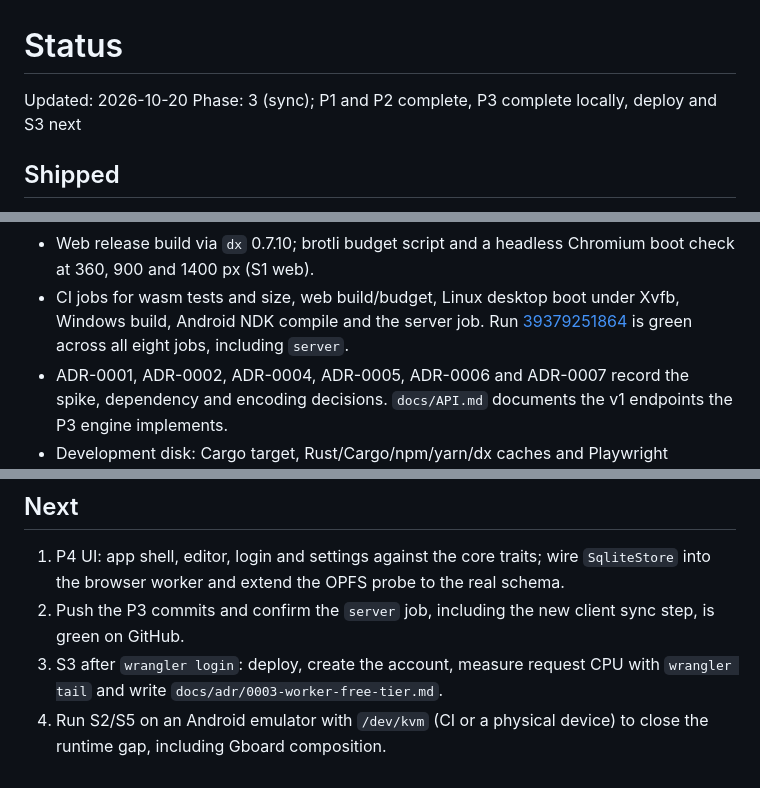
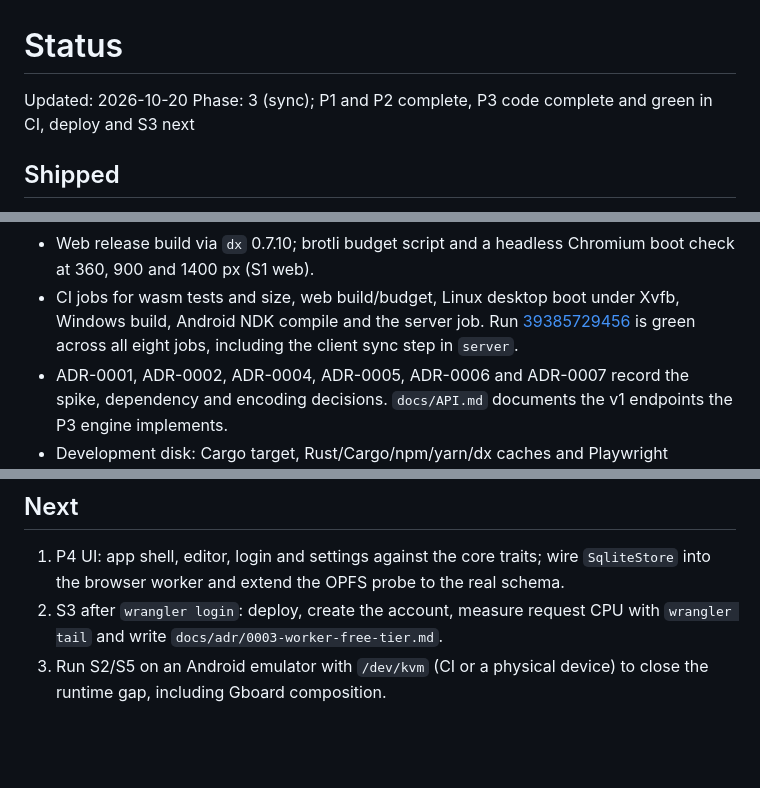
Before and after one commit to Protegee1505/notebox, a Markdown page: docs/STATUS.md, 3 parts joined by grey strips. Rendered like a GitHub page; blank space fills up the shorter version.

Commit message:
docs: record the green P3 CI run

```diff
--- a/docs/STATUS.md
+++ b/docs/STATUS.md
@@ -1,7 +1,7 @@
 # Status
 
 Updated: 2026-10-20
-Phase: 3 (sync); P1 and P2 complete, P3 complete locally, deploy and S3 next
+Phase: 3 (sync); P1 and P2 complete, P3 code complete and green in CI, deploy and S3 next
 
 ## Shipped
 
@@ -97,8 +97,8 @@ Phase: 3 (sync); P1 and P2 complete, P3 complete locally, deploy and S3 next
   Chromium boot check at 360, 900 and 1400 px (S1 web).
 - CI jobs for wasm tests and size, web build/budget, Linux desktop boot under
   Xvfb, Windows build, Android NDK compile and the server job. Run
-  [39379251864](https://github.com/Protegee1505/notebox/actions/runs/39379251864)
-  is green across all eight jobs, including `server`.
+  [39385729456](https://github.com/Protegee1505/notebox/actions/runs/39385729456)
+  is green across all eight jobs, including the client sync step in `server`.
 - ADR-0001, ADR-0002, ADR-0004, ADR-0005, ADR-0006 and ADR-0007 record the
   spike, dependency and encoding decisions. `docs/API.md` documents the v1
   endpoints the P3 engine implements.
@@ -161,9 +161,7 @@ Phase: 3 (sync); P1 and P2 complete, P3 complete locally, deploy and S3 next
 1. P4 UI: app shell, editor, login and settings against the core traits; wire
    `SqliteStore` into the browser worker and extend the OPFS probe to the real
    schema.
-2. Push the P3 commits and confirm the `server` job, including the new client
-   sync step, is green on GitHub.
-3. S3 after `wrangler login`: deploy, create the account, measure request CPU
+2. S3 after `wrangler login`: deploy, create the account, measure request CPU
    with `wrangler tail` and write `docs/adr/0003-worker-free-tier.md`.
-4. Run S2/S5 on an Android emulator with `/dev/kvm` (CI or a physical device) to
+3. Run S2/S5 on an Android emulator with `/dev/kvm` (CI or a physical device) to
    close the runtime gap, including Gboard composition.
```
